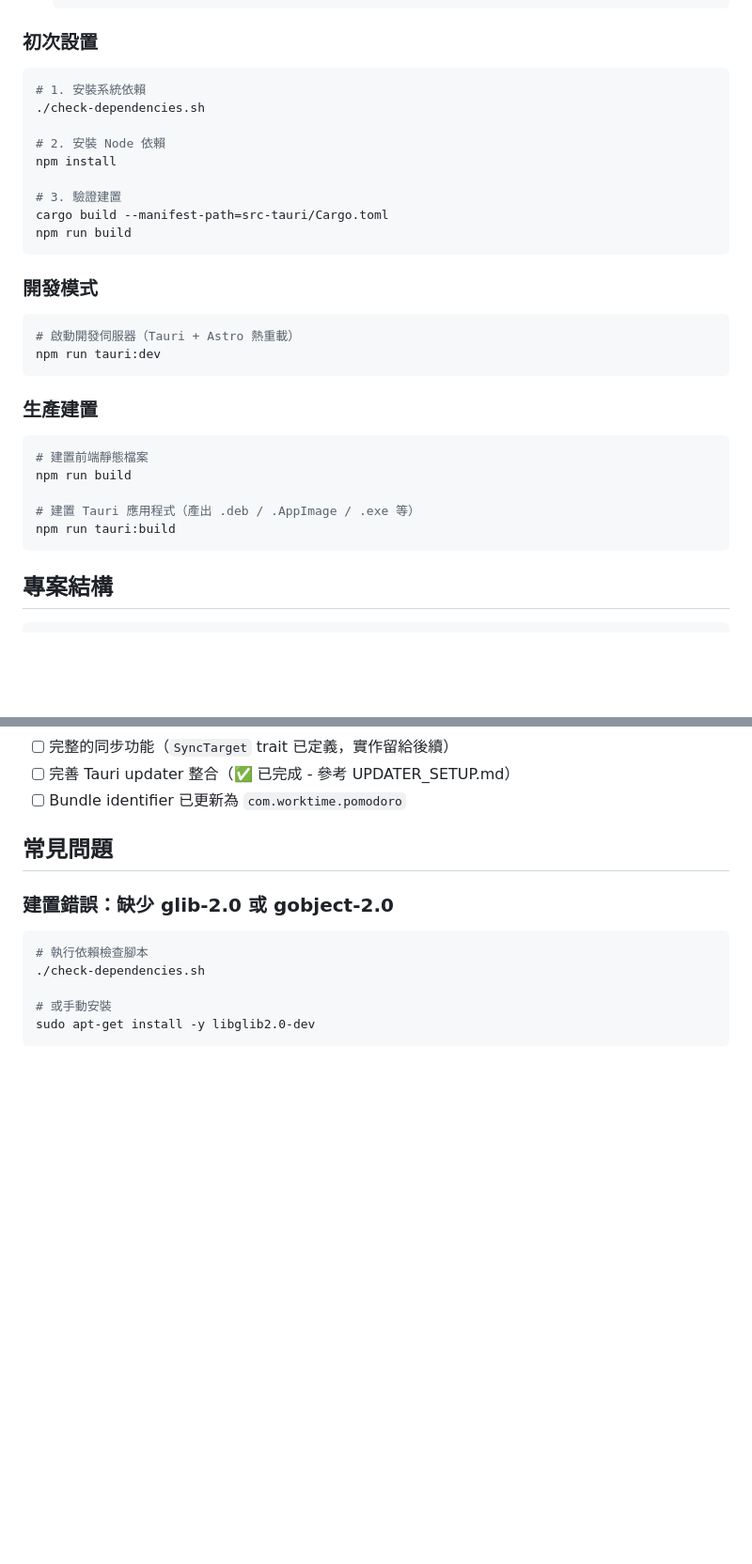
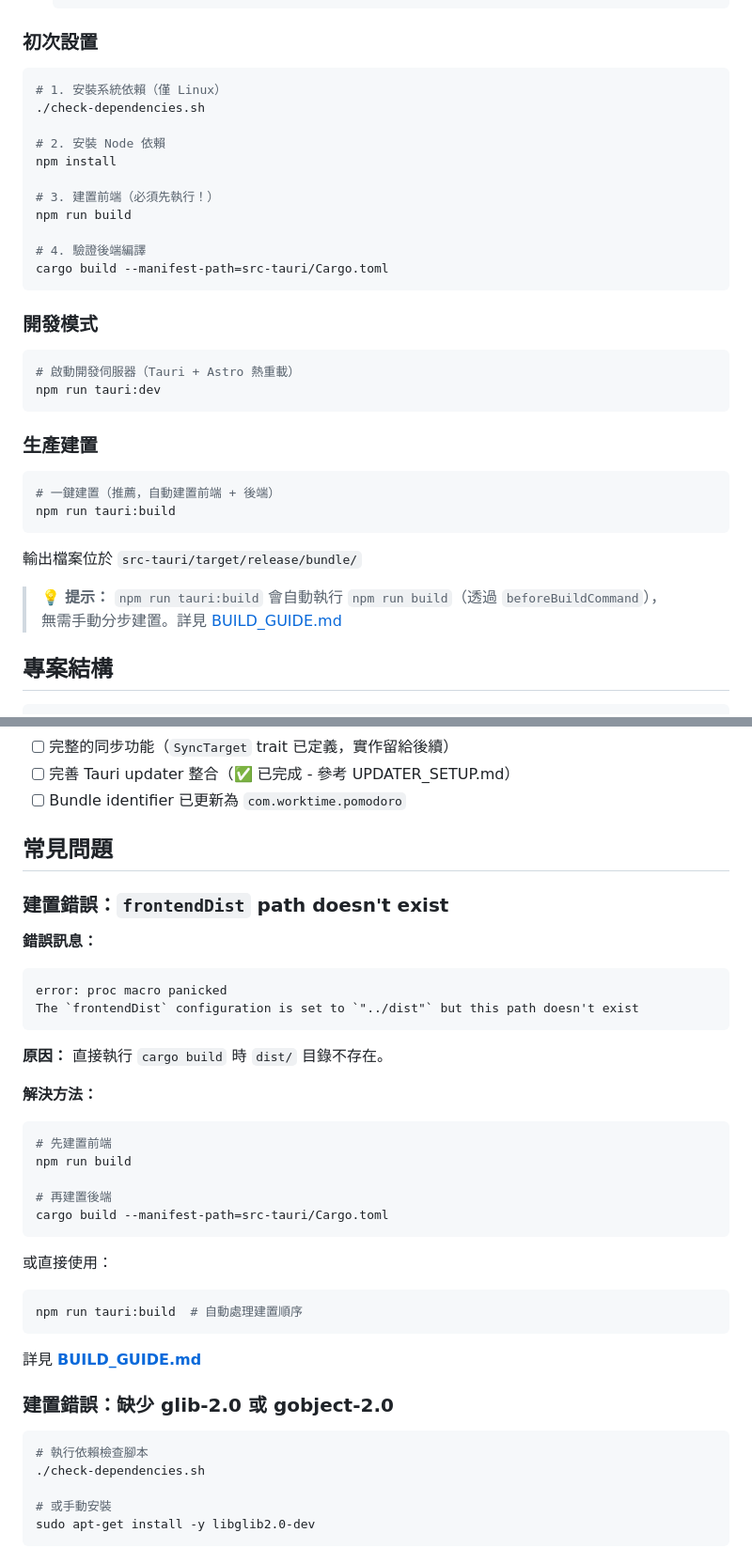
Before and after one commit to jeby-228/worktime-pomodoro-releases, a Markdown page: README.md, 2 parts joined by grey strips. Shown at 94% size. GitHub-like rendering; blank space fills up the shorter version.

````diff
--- a/README.md
+++ b/README.md
@@ -51,15 +54,17 @@
 ### 初次設置
 
 ```bash
-# 1. 安裝系統依賴
+# 1. 安裝系統依賴（僅 Linux）
 ./check-dependencies.sh
 
 # 2. 安裝 Node 依賴
 npm install
 
-# 3. 驗證建置
+# 3. 建置前端（必須先執行！）
+npm run build
+
+# 4. 驗證後端編譯
 cargo build --manifest-path=src-tauri/Cargo.toml
-npm run build
 ```
 
 ### 開發模式
@@ -72,12 +77,14 @@ npm run tauri:dev
 ### 生產建置
 
 ```bash
-# 建置前端靜態檔案
-npm run build
-
-# 建置 Tauri 應用程式（產出 .deb / .AppImage / .exe 等）
+# 一鍵建置（推薦，自動建置前端 + 後端）
 npm run tauri:build
 ```
+
+輸出檔案位於 `src-tauri/target/release/bundle/`
+
+> 💡 **提示：** `npm run tauri:build` 會自動執行 `npm run build`（透過 `beforeBuildCommand`），
+> 無需手動分步建置。詳見 [BUILD_GUIDE.md](./BUILD_GUIDE.md)
 
 ## 專案結構
 
@@ -218,6 +225,32 @@ cargo test recovery::tests
 
 ## 常見問題
 
+### 建置錯誤：`frontendDist` path doesn't exist
+
+**錯誤訊息：**
+```
+error: proc macro panicked
+The `frontendDist` configuration is set to `"../dist"` but this path doesn't exist
+```
+
+**原因：** 直接執行 `cargo build` 時 `dist/` 目錄不存在。
+
+**解決方法：**
+```bash
+# 先建置前端
+npm run build
+
+# 再建置後端
+cargo build --manifest-path=src-tauri/Cargo.toml
+```
+
+或直接使用：
+```bash
+npm run tauri:build  # 自動處理建置順序
+```
+
+詳見 **[BUILD_GUIDE.md](./BUILD_GUIDE.md)**
+
 ### 建置錯誤：缺少 glib-2.0 或 gobject-2.0
 
 ```bash
````
Also changed, not shown: other parts of README.md (+4 -1 lines), BUILD_GUIDE.md (added, +226 -0 lines).
